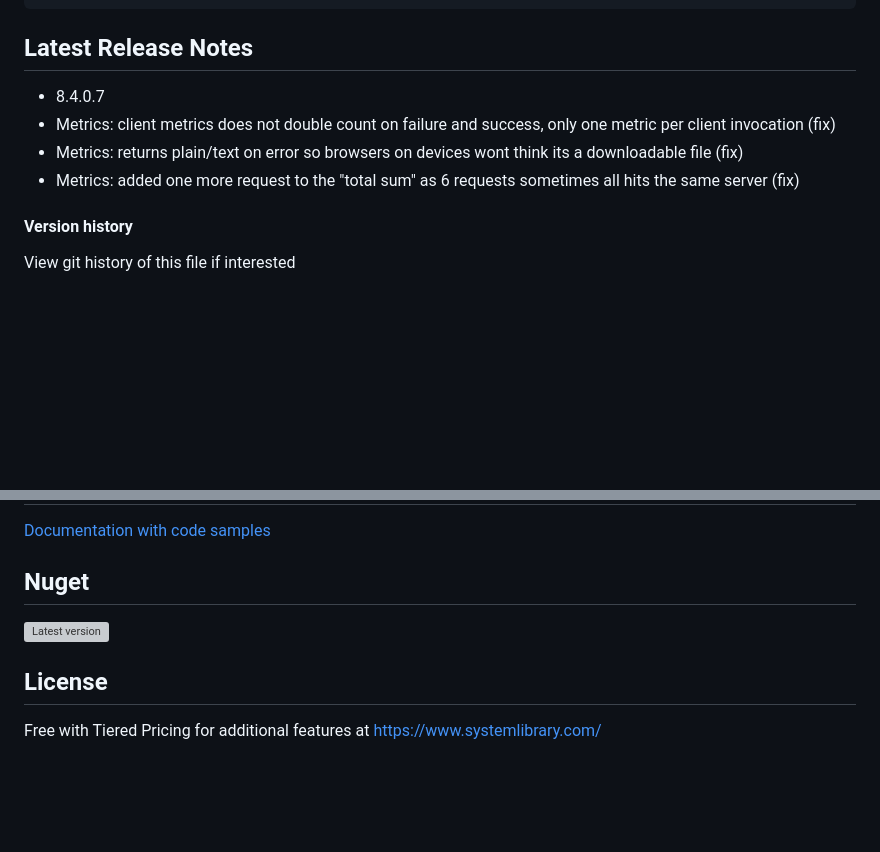
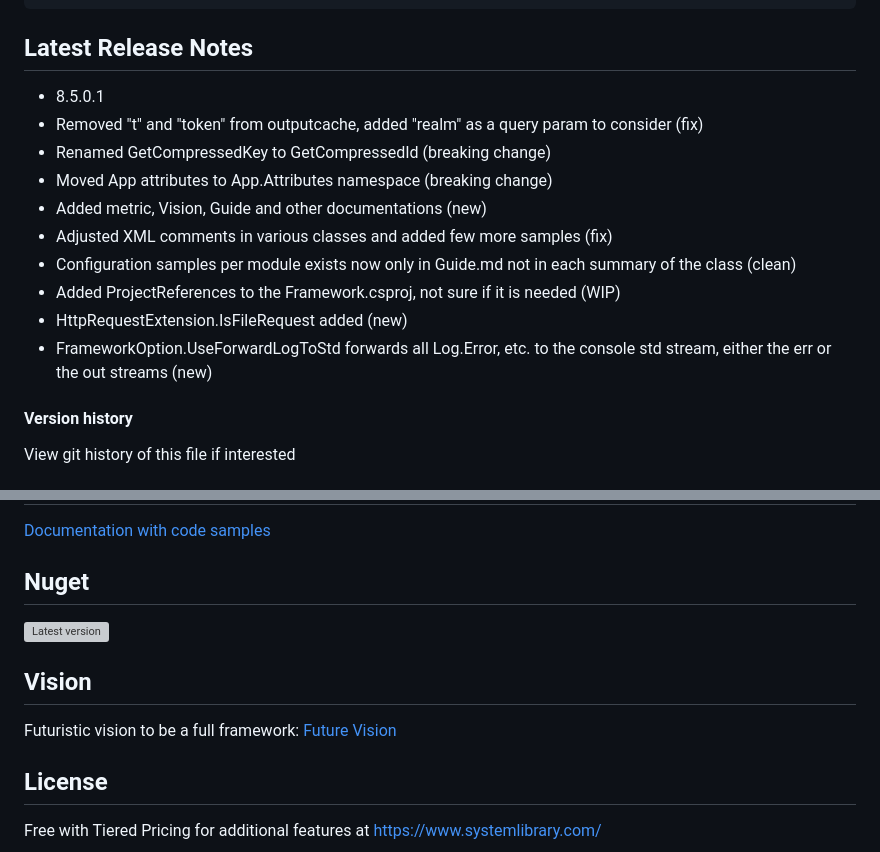
Before and after one commit to systemlibrary/systemlibrary-common-framework, a Markdown page: README.md, 2 parts joined by grey strips. Drawn GitHub-style; blank space fills up the shorter version; grey boxes are pictures that could not be loaded.

````diff
--- a/README.md
+++ b/README.md
@@ -108,10 +128,16 @@ ActionResult Index(Role role, DateTime date) {
 ```
 
 ## Latest Release Notes
-- 8.4.0.7
-- Metrics: client metrics does not double count on failure and success, only one metric per client invocation (fix)
-- Metrics: returns plain/text on error so browsers on devices wont think its a downloadable file (fix)
-- Metrics: added one more request to the "total sum" as 6 requests sometimes all hits the same server (fix)
+- 8.5.0.1
+- Removed "t" and "token" from outputcache, added "realm" as a query param to consider (fix)
+- Renamed GetCompressedKey to GetCompressedId (breaking change)
+- Moved App attributes to App.Attributes namespace (breaking change)
+- Added metric, Vision, Guide and other documentations (new)
+- Adjusted XML comments in various classes and added few more samples (fix)
+- Configuration samples per module exists now only in Guide.md not in each summary of the class (clean)
+- Added ProjectReferences to the Framework.csproj, not sure if it is needed (WIP)
+- HttpRequestExtension.IsFileRequest added (new)
+- FrameworkOption.UseForwardLogToStd forwards all Log.Error, etc. to the console std stream, either the err or the out streams (new)
 
 #### Version history
 View git history of this file if interested
@@ -125,6 +151,10 @@ View git history of this file if interested
 ## Nuget
 [![Latest version](https://img.shields.io/nuget/v/SystemLibrary.Common.Framework)](https://www.nuget.org/packages/SystemLibrary.Common.Framework)
 
+## Vision
+Futuristic vision to be a full framework:
+[Future Vision](https://github.com/systemlibrary/systemlibrary-common-framework/Vision.md)
+
 ## License
 Free with Tiered Pricing for additional features at https://www.systemlibrary.com/
 
````
Also changed, not shown: other parts of README.md (+34 -14 lines).
